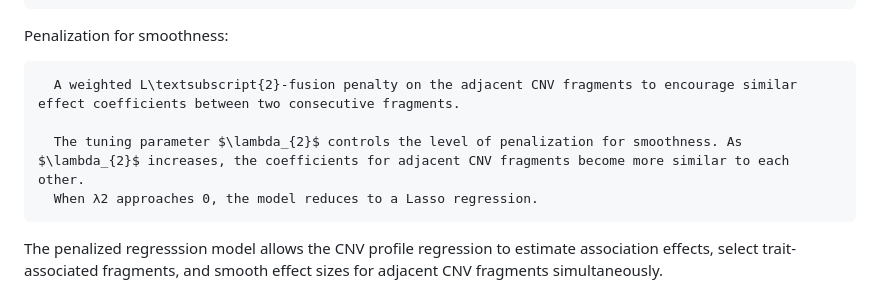
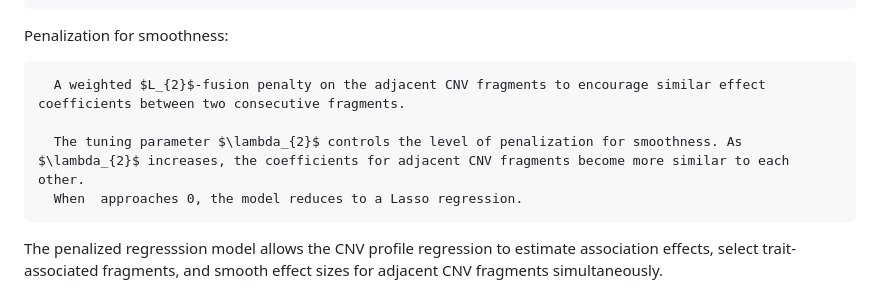
Before and after one commit to Oceanyq/CNVreg, a Markdown page: README.md, the part around the change. Drawn GitHub-style.

```diff
--- a/README.md
+++ b/README.md
@@ -61,10 +61,10 @@ The *CNVreg* package has three main functions: `prep()` for data preparation, `c
 
    Penalization for smoothness:
 
-      A weighted L\textsubscript{2}-fusion penalty on the adjacent CNV fragments to encourage similar effect coefficients between two consecutive fragments.
+      A weighted $L_{2}$-fusion penalty on the adjacent CNV fragments to encourage similar effect coefficients between two consecutive fragments.
 
       The tuning parameter $\lambda_{2}$ controls the level of penalization for smoothness. As $\lambda_{2}$ increases, the coefficients for adjacent CNV fragments become more similar to each other.
-      When λ2 approaches 0, the model reduces to a Lasso regression.
+      When  approaches 0, the model reduces to a Lasso regression.
 
    The penalized regresssion model allows the CNV profile regression to estimate association effects, select trait-associated fragments, and smooth effect sizes for adjacent CNV fragments simultaneously.
 
```
